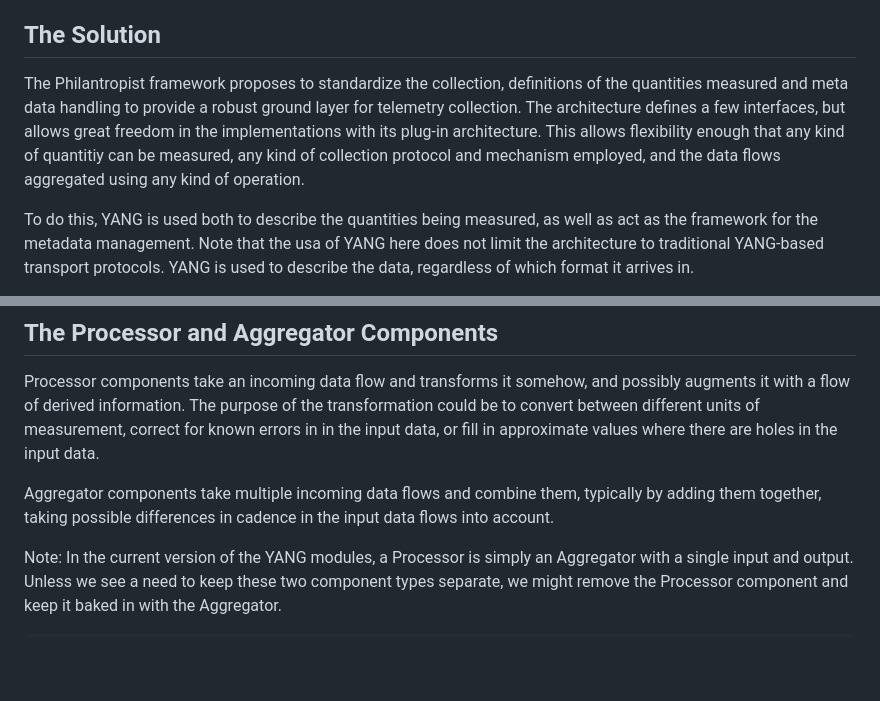
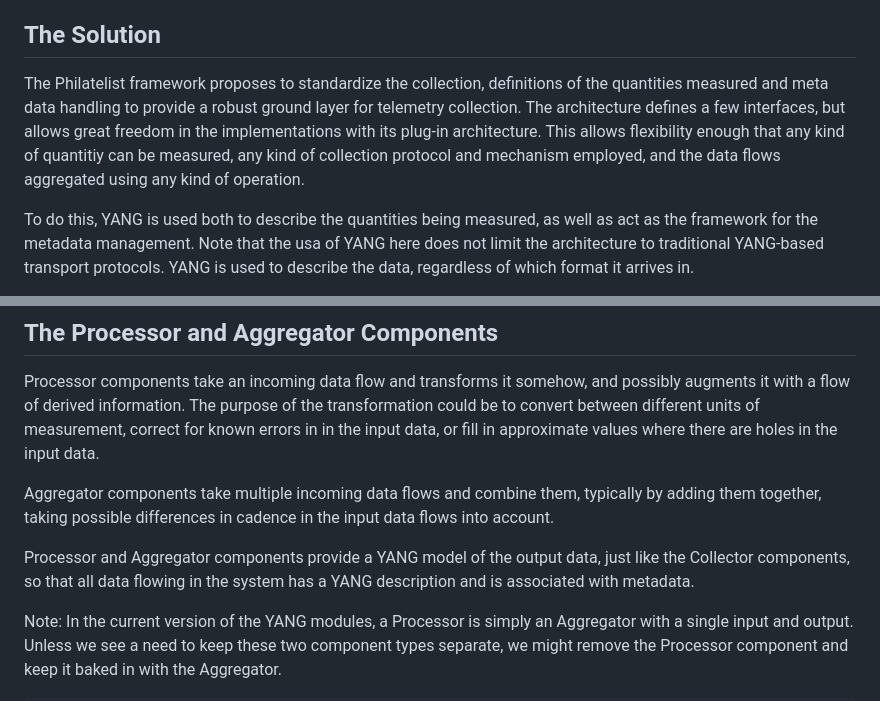
Before and after one commit to janlindblad/draft-tlm-philatelist, a Markdown page: draft-lindblad-tlm-philatelist.md, 2 parts joined by grey strips. Rendered like a GitHub page; blank space fills up the shorter version.

Commit message:
Fixed spelling mistake and added paragraph about output from Aggregators being YANG modeled too.

```diff
--- a/draft-lindblad-tlm-philatelist.md
+++ b/draft-lindblad-tlm-philatelist.md
@@ -60,7 +60,7 @@ Data science issues like adding overlapping quantities, adding quantities of dif
 
 ## The Solution
 
-The Philantropist framework proposes to standardize the collection, definitions of the quantities measured and meta data handling to provide a robust ground layer for telemetry collection.  The architecture defines a few interfaces, but allows great freedom in the implementations with its plug-in architecture.  This allows flexibility enough that any kind of quantitiy can be measured, any kind of collection protocol and mechanism employed, and the data flows aggregated using any kind of operation.
+The Philatelist framework proposes to standardize the collection, definitions of the quantities measured and meta data handling to provide a robust ground layer for telemetry collection.  The architecture defines a few interfaces, but allows great freedom in the implementations with its plug-in architecture.  This allows flexibility enough that any kind of quantitiy can be measured, any kind of collection protocol and mechanism employed, and the data flows aggregated using any kind of operation.
 
 To do this, YANG is used both to describe the quantities being measured, as well as act as the framework for the metadata management.  Note that the usa of YANG here does not limit the architecture to traditional YANG-based transport protocols.  YANG is used to describe the data, regardless of which format it arrives in.
 
@@ -284,6 +284,8 @@ Processor components take an incoming data flow and transforms it somehow, and p
 
 Aggregator components take multiple incoming data flows and combine them, typically by adding them together, taking possible differences in cadence in the input data flows into account.
 
+Processor and Aggregator components provide a YANG model of the output data, just like the Collector components, so that all data flowing in the system has a YANG description and is associated with metadata.
+
 Note: In the current version of the YANG modules, a Processor is simply an Aggregator with a single input and output.  Unless we see a need to keep these two component types separate, we might remove the Processor component and keep it baked in with the Aggregator.
 
 ~~~
```
